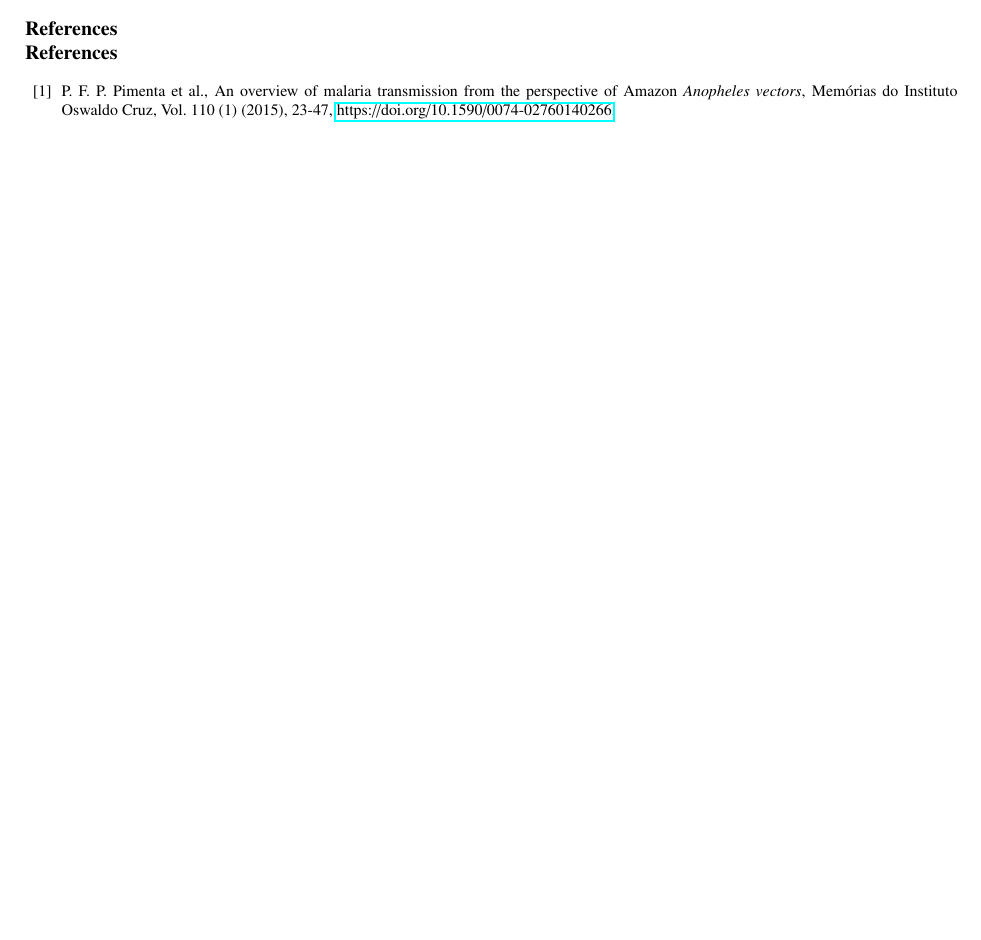
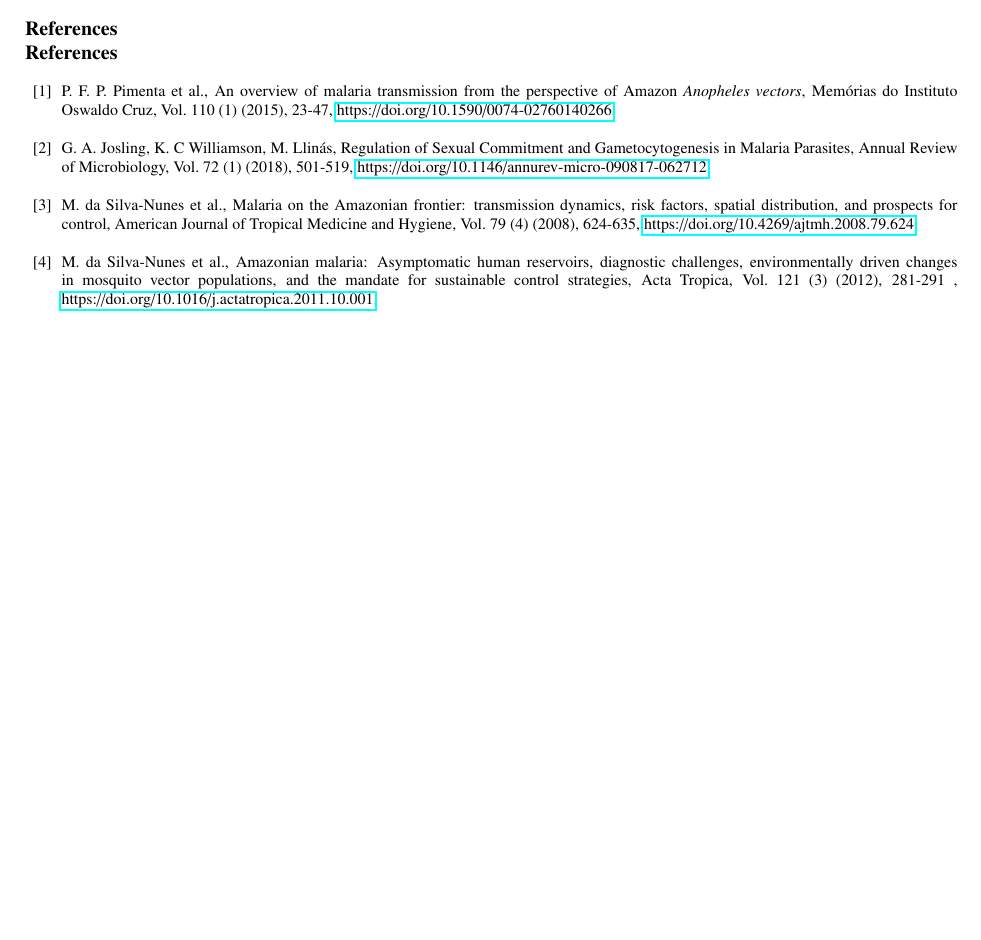
Before and after one commit to RaphaLevy/Study_on_Malaria_dynamics, a LaTeX paper (elsarticle-ecrc/ecrc-template.tex): part of page 2 of 2, cut so that both start at the same text, the shorter picture padded with empty space. Compiled offline with pdfLaTeX.

Commit message:
Adds references for Introduction

```diff
--- a/elsarticle-ecrc/ecrc-template.tex
+++ b/elsarticle-ecrc/ecrc-template.tex
@@ -293,6 +293,13 @@ and the risk of diseases \cite{Rorato2023}.
 %%
 
 \bibitem{pimenta_orfano_bahia_duarte_rios-velasquez_melo_pessoa_oliveira_campos_villegas_etal_2015} P. F. P. Pimenta et al., An overview of malaria transmission from the perspective of Amazon \emph{Anopheles vectors}, Memórias do Instituto Oswaldo Cruz, Vol. 110 (1) (2015), 23-47, \href{https://doi.org/10.1590/0074-02760140266}{https://doi.org/10.1590/0074-02760140266}.
+\\
+\bibitem{regulation_of_sexual_commitment} G. A. Josling, K. C Williamson, M. Llinás, Regulation of Sexual Commitment and Gametocytogenesis in Malaria Parasites, Annual Review of Microbiology, Vol. 72 (1) (2018), 501-519, \href{https://doi.org/10.1146/annurev-micro-090817-062712}{https://doi.org/10.1146/annurev-micro-090817-062712}.
+\\
+\bibitem{silva-nunes_malaria_amazon_2008} M. da Silva-Nunes et al., Malaria on the Amazonian frontier: transmission dynamics, risk factors, spatial distribution, and prospects for control, American Journal of Tropical Medicine and Hygiene, Vol. 79 (4) (2008), 624-635, \href{https://doi.org/10.4269/ajtmh.2008.79.624}{https://doi.org/10.4269/ajtmh.2008.79.624}.
+\\
+\bibitem{DASILVANUNES2012281} M. da Silva-Nunes et al.,  Amazonian malaria: Asymptomatic human reservoirs, diagnostic challenges, environmentally driven changes in mosquito vector populations, and the mandate for sustainable control strategies, Acta Tropica, Vol. 121 (3) (2012), 281-291 , \href{https://doi.org/10.1016/j.actatropica.2011.10.001}{https://doi.org/10.1016/j.actatropica.2011.10.001}.
+\\
 
 % \end{thebibliography}
 \end{thebibliography}
```
Also changed, not shown: elsarticle-ecrc/ecrc-template.pdf, elsarticle-ecrc/ecrc-template.tex (2 more changed lines), 3 other files.
